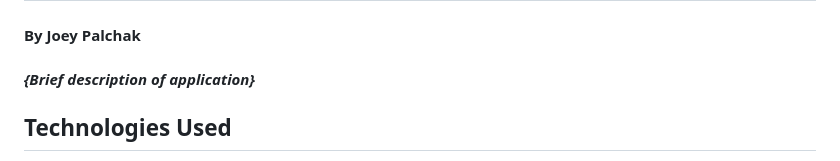
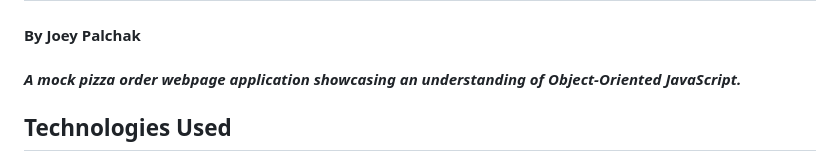
Before and after one commit to jfpalchak/pizza-parlor, a Markdown page: README.md, the part around the change. Drawn GitHub-style.

Commit message:
Update README.md Description.

```diff
--- a/README.md
+++ b/README.md
@@ -2,7 +2,7 @@
 
 #### By Joey Palchak
 
-#### _{Brief description of application}_
+#### _A mock pizza order webpage application showcasing an understanding of Object-Oriented JavaScript._
 
 ## Technologies Used
 
```
